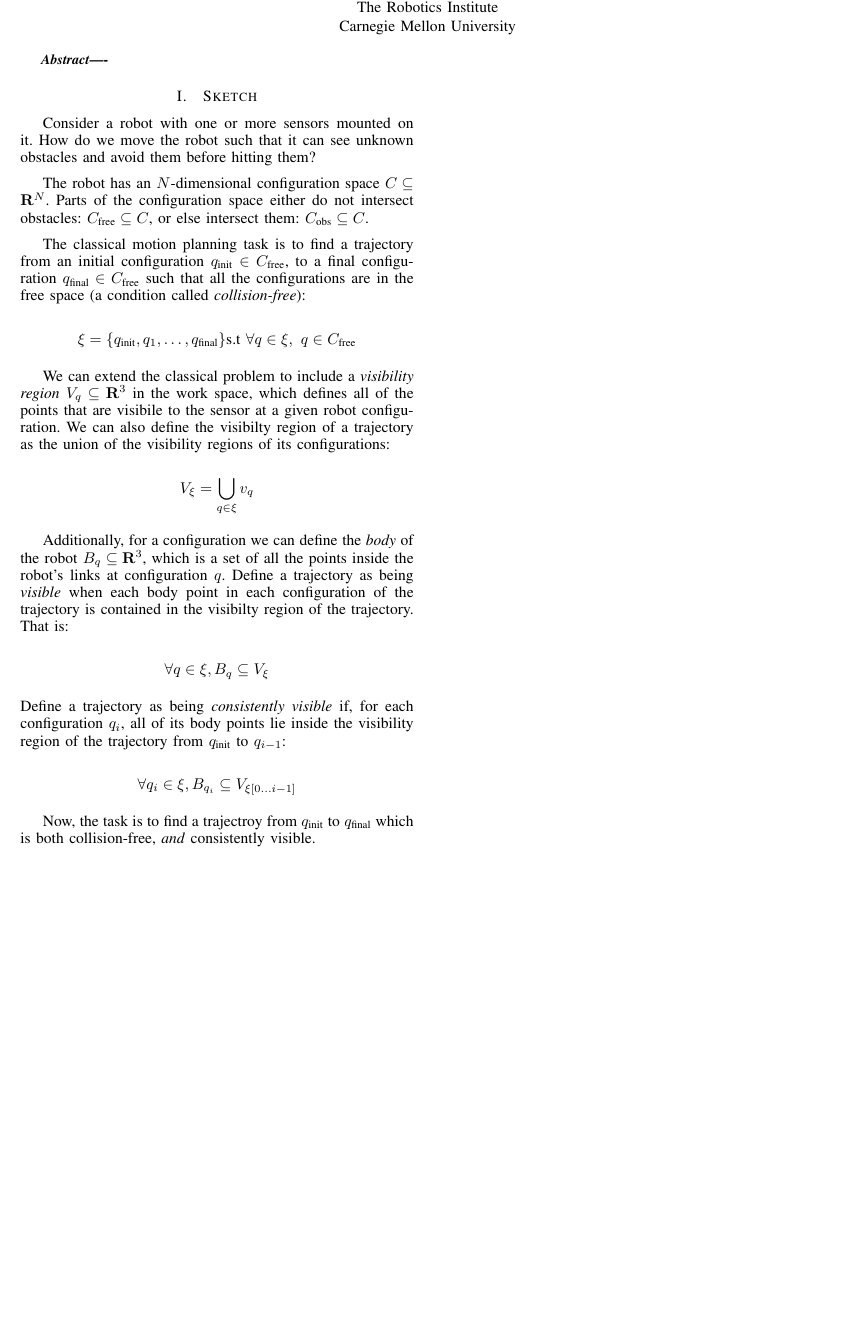
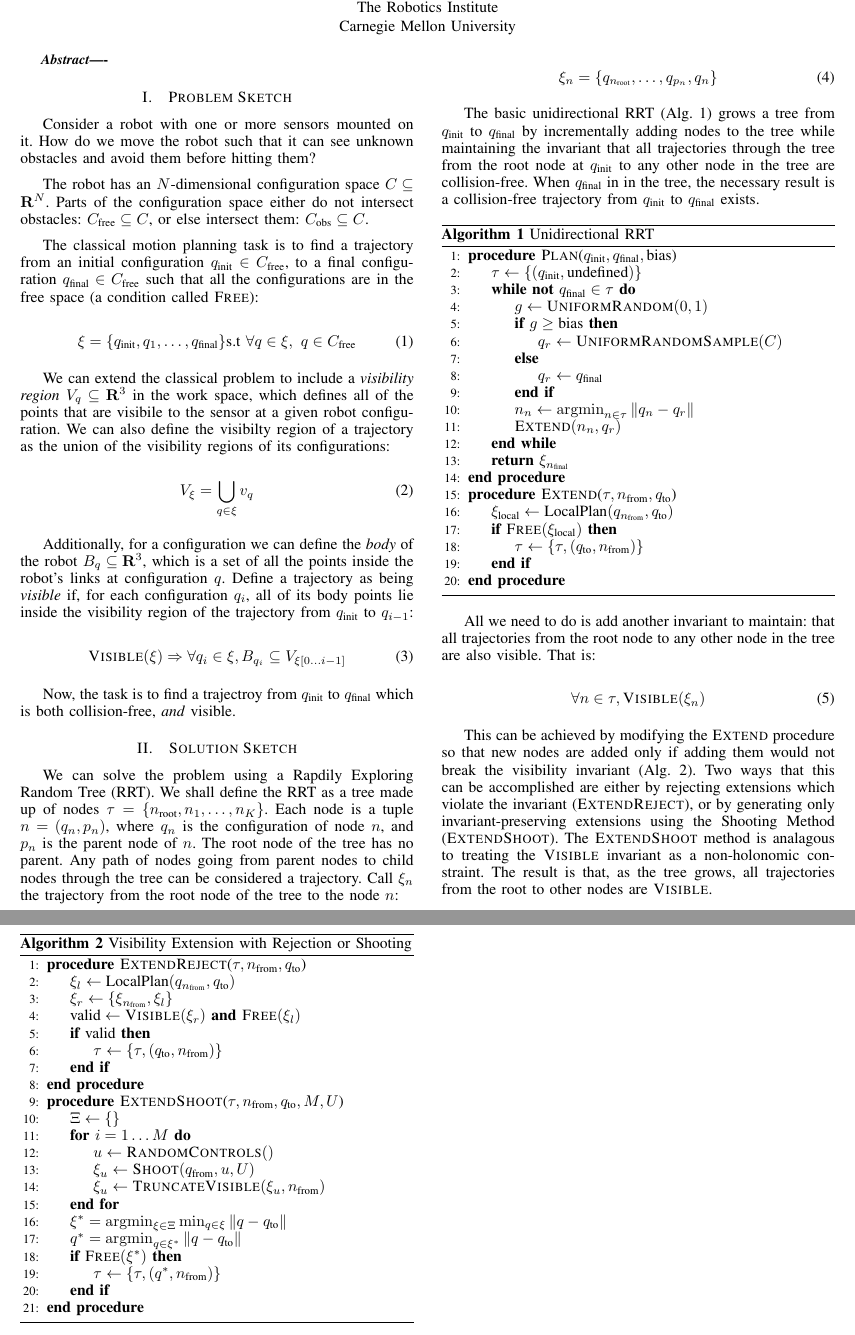
Before and after one commit to mklingen/visibility_rrt_paper, a LaTeX paper (paper.tex): part of the page before the commit and two parts of pages 1 and 2 of 2 after it, the two joined at a grey line, cut so that both start at the same text, the shorter picture padded with empty space. Compiled offline with LaTeX, dvips and Ghostscript.

Commit message:
added more text for the solution

```diff
--- a/paper.tex
+++ b/paper.tex
@@ -12,9 +12,11 @@
 
 % *** MATH PACKAGES ***
 \usepackage[cmex10]{amsmath}
+\newcommand{\argmin}{\operatornamewithlimits{argmin}}
 
 % *** SPECIALIZED LIST PACKAGES ***
-%\usepackage{algorithmic}
+\usepackage{algorithm}
+\usepackage{algpseudocode}
 
 
 % *** ALIGNMENT PACKAGES ***
@@ -123,8 +125,10 @@ Carnegie Mellon University\\
 \newcommand{\Cobs}{C_{\text{obs}}}
 \newcommand{\qinit}{q_{\text{init}}}
 \newcommand{\qfinal}{q_{\text{final}}}
+\newcommand{\vis}{\textsc{Visible}}
+\newcommand{\cfree}{\textsc{Free}}
 
-\section{Sketch}
+\section{Problem Sketch}
 
 Consider a robot with one or more sensors mounted on it.  How do we move the
 robot such that it can see unknown obstacles and avoid them before hitting them?
@@ -136,10 +140,12 @@ or else intersect them: $\Cobs \subseteq C$.
 The classical motion planning task is to find a trajectory from an initial
 configuration $\qinit \in \Cfree$, to a final configuration $\qfinal \in
 \Cfree$ such that all the configurations are in the free space (a condition
-called \textit{collision-free}):
+called \cfree):
 
-$$ \xi =\{ \qinit, q_1, \ldots, \qfinal \} \text{s.t~} \forall q \in \xi,~
-q\in \Cfree$$
+\begin{equation}
+\xi =\{ \qinit, q_1, \ldots, \qfinal \} \text{s.t~} \forall q \in \xi,~ q\in
+\Cfree
+\end{equation}
 
 We can extend the classical problem to include a \textit{visibility region} $V_q
 \subseteq \R^3$ in the work space, which defines all of the points that are
@@ -147,24 +153,123 @@ visibile to the sensor at a given robot configuration. We can also define the
 visibilty region of a trajectory as the union of  the visibility regions of its
 configurations:
 
-$$ V_\xi= \bigcup_{q \in \xi} v_q $$
+\begin{equation}
+V_\xi= \bigcup_{q \in \xi} v_q
+\end{equation}
 
 Additionally, for a configuration we can define the \textit{body} of the robot
 $B_q \subseteq \R^3$, which is a set of all the points inside the robot's
-links at configuration $q$. Define a trajectory as being \textit{visible} when
-each body point in each configuration of the trajectory is contained in the
-visibilty region of the trajectory. That is:
+links at configuration $q$.  Define a trajectory as being \textit{visible} if,
+for each configuration $q_i$, all of its body points lie inside the visibility
+region of the trajectory from $\qinit$ to $q_{i - 1}$:
 
-$$ \forall q \in \xi, B_q \subseteq V_\xi$$
-
-\noindent Define a trajectory as being \textit{consistently visible} if, for
-each configuration $q_i$, all of its body points lie inside the visibility region of
-the trajectory from $\qinit$ to $q_{i - 1}$:
-
-$$ \forall q_i \in \xi, B_{q_i} \subseteq V_{\xi[0\ldots i - 1]}$$
+\begin{equation}
+\vis(\xi) \Rightarrow \forall q_i \in \xi, B_{q_i} \subseteq
+V_{\xi[0\ldots i - 1]}
+\end{equation}
 
 Now, the task is to find a trajectroy from $\qinit$ to $\qfinal$ which is both
-collision-free, \emph{and} consistently visible.
+collision-free, \emph{and}  visible.
+
+\section{Solution Sketch}
+
+We can solve the problem using a Rapdily Exploring Random Tree (RRT). We shall
+define the RRT as a tree made up of nodes $\tau = \{n_{\text{root}}, n_1,
+\ldots, n_K\}$.
+Each node is a tuple $n = (q_n, p_n)$, where $q_n$ is the configuration of node $n$, and
+$p_n$ is the parent node of $n$. The root node of the tree has no parent. Any
+path of nodes going from parent nodes to child nodes through the tree can be
+considered a trajectory. Call $\xi_n$ the trajectory from the root node of the
+tree to the node $n$:
+
+\begin{equation}
+\xi_n = \{q_{n_{\text{root}}}, \ldots, q_{p_n},  q_n\}
+\end{equation}
+
+The basic unidirectional RRT (Alg. \ref{alg:RRT}) grows a tree from $\qinit$ to
+$\qfinal$ by incrementally adding nodes to the tree while maintaining the invariant that all
+trajectories through the tree from the root node at $\qinit$ to any other node
+in the tree are collision-free. When $\qfinal$ in in the tree, the necessary result is a
+collision-free trajectory from $\qinit$ to $\qfinal$ exists.
+
+\begin{algorithm}
+\caption{Unidirectional RRT}\label{alg:RRT}
+\begin{algorithmic}[1]
+\Procedure{Plan}{$\qinit, \qfinal, \text{bias}$}
+   \State$\tau \gets \{(\qinit, \text{undefined})\}$
+   \While{\textbf{not} $\qfinal \in \tau$}
+       \State $g \gets \textsc{UniformRandom}(0, 1)$
+       \If{$g \geq \text{bias}$}
+       		\State $q_r \gets \textsc{UniformRandomSample}(C)$
+       \Else
+       		 \State $q_r \gets \qfinal$
+       \EndIf
+       \State $n_n \gets \argmin_{n \in \tau} \|q_n - q_r\|$
+       \State $\textsc{Extend}(n_n, q_r)$
+   \EndWhile
+   \State \textbf{return} $\xi_{n_{\text{final}}}$
+\EndProcedure
+
+\Procedure{Extend}{$\tau, n_{\text{from}}, q_{\text{to}}$}
+    \State $\xi_{\text{local}}  \gets \text{LocalPlan}(q_{n_{\text{from}}},
+    q_{\text{to}})$
+
+    \If{$\cfree(\xi_{\text{local}})$}
+         \State $\tau \gets \{\tau, (q_{\text{to}}, n_{\text{from}})\}$
+    \EndIf
+\EndProcedure
+
+\end{algorithmic}
+\end{algorithm}
+
+All we need to do is add another invariant to maintain: that all
+trajectories from the root node to any other node in the tree are also
+visible. That is:
+
+\begin{equation}
+    \forall n \in \tau, \vis(\xi_n)
+\end{equation}
+
+This can be achieved by modifying the \textsc{Extend} procedure so that new
+nodes are added only if adding them would not break the visibility invariant
+(Alg. \ref{alg:extend}).
+Two ways that this can be accomplished are either by rejecting extensions which
+violate the invariant (\textsc{ExtendReject}), or by generating only
+invariant-preserving extensions using the Shooting Method
+(\textsc{ExtendShoot}). The \textsc{ExtendShoot} method is analagous to treating
+the $\vis$ invariant as a non-holonomic constraint. The result is that, as the
+tree grows, all trajectories from the root to other nodes are \vis.
+
+\begin{algorithm}
+\caption{Visibility Extension with Rejection or Shooting} \label{alg:extend}
+\begin{algorithmic}[1]
+	\Procedure{ExtendReject}{$\tau, n_{\text{from}}, q_{\text{to}}$}
+	    \State {$\xi_l  \gets \text{LocalPlan}(q_{n_{\text{from}}},
+	    q_{\text{to}})$}
+	    \State{$\xi_r \gets \{\xi_{n_{\text{from}}},
+	    \xi_{l}\}$}
+	    \State{$\text{valid} \gets \vis(\xi_r)~\textbf{and}~\cfree(\xi_l)$}
+	    \If{$\text{valid}$}
+	    	\State{$\tau \gets \{\tau, (q_{\text{to}}, n_{\text{from}})\}$}
+	    \EndIf
+	\EndProcedure
+
+	\Procedure{ExtendShoot}{$\tau, n_{\text{from}}, q_{\text{to}}, M, U$}
+		   \State{$\Xi \gets \{\}$}
+		    \For{$i = 1 \ldots M$}
+		        \State{$u \gets \textsc{RandomControls}()$}
+		        \State{$\xi_u \gets \textsc{Shoot}(q_{\text{from}}, u, U)$}
+		        \State{$\xi_u \gets \textsc{TruncateVisible}(\xi_u, n_{\text{from}})$}
+		    \EndFor
+		    \State{$\xi^* = \argmin_{\xi \in \Xi} \min_{q \in \xi} \| q -
+		    q_{\text{to}}\|$}
+		    \State{$q^* = \argmin_{q \in \xi^*} \| q - q_{\text{to}} \|$}
+		    \If{$\cfree(\xi^*)$}
+		        	\State{$\tau \gets \{\tau, (q^*, n_{\text{from}})\}$}
+		    \EndIf
+	\EndProcedure
+\end{algorithmic}
+\end{algorithm}
 
 % trigger a \newpage just before the given reference
 % number - used to balance the columns on the last page
```
